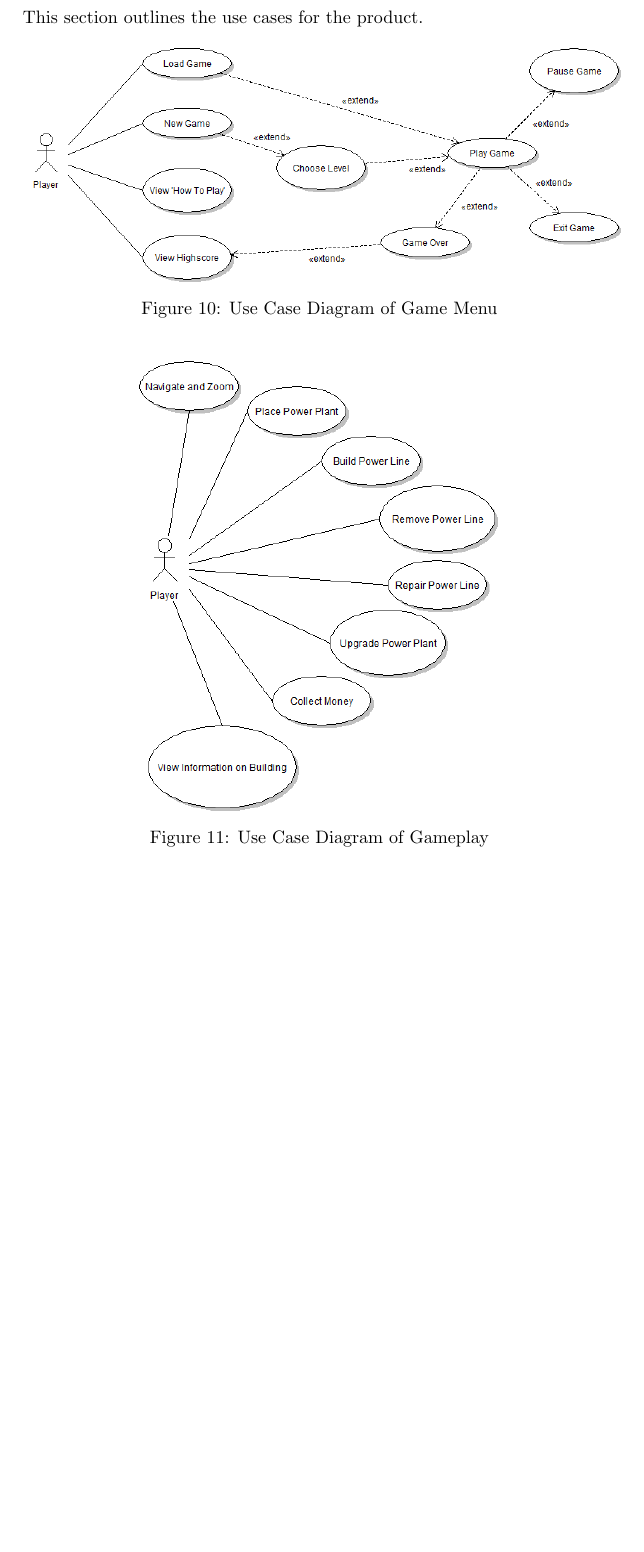
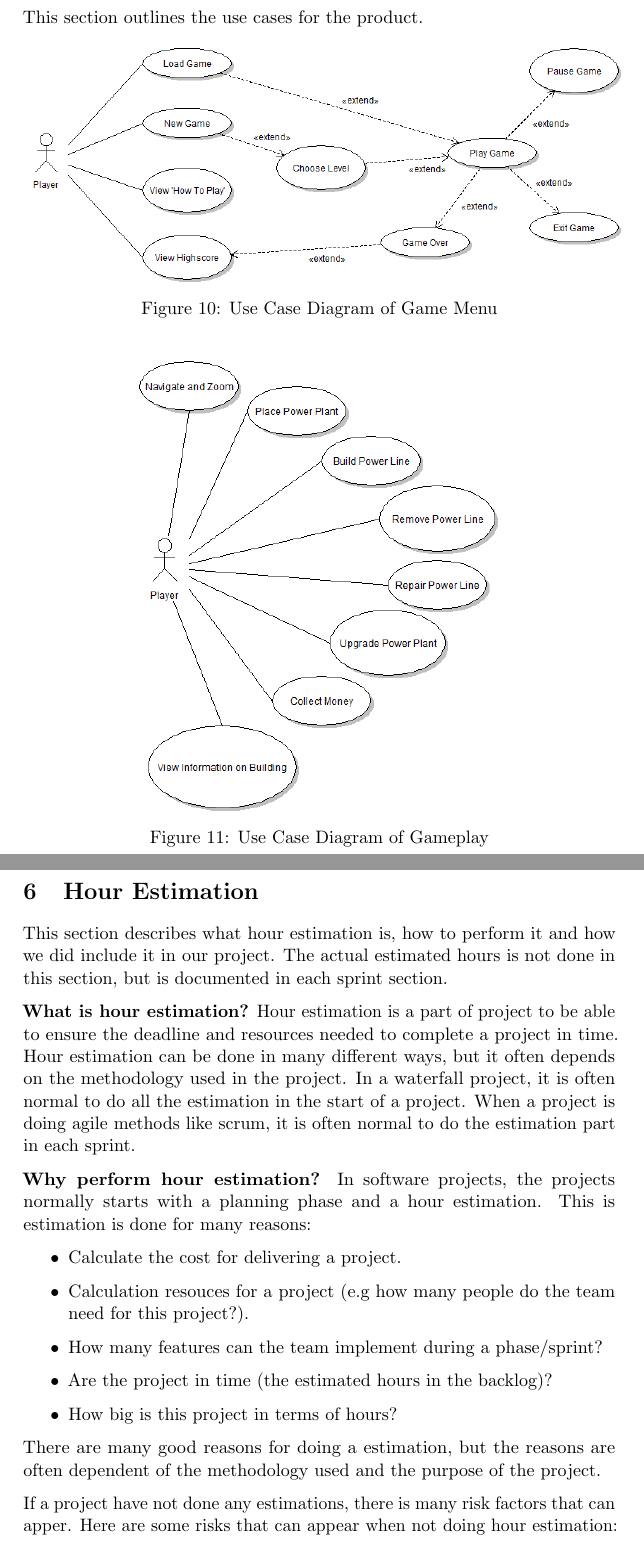
Before and after one commit to kpro-gr10/report, a LaTeX document (main.tex, which reads requirementSpecification/estimation.tex): part of page 53 of 96 before the commit and two parts of pages 53 and 54 of 98 after it, the two joined at a grey line, cut so that both start at the same text, the shorter picture padded with empty space. Compiled offline with pdfLaTeX.

Commit message:
Added estimation section

```diff
--- a/main.tex
+++ b/main.tex
@@ -18,6 +18,7 @@
 \usepackage{lipsum}
 \usepackage{wrapfig}
 \usepackage{array}
+\usepackage{sidecap}
 
 \restylefloat{table}
 
--- /dev/null
+++ b/requirementSpecification/estimation.tex
@@ -0,0 +1,30 @@
+\section{Hour Estimation}
+
+	This section describes what hour estimation is, how to perform it and how we did
+	include it in our project. The actual estimated hours is not done in this section,
+	but is documented in each sprint section.
+
+	{\bf What is hour estimation?} Hour estimation is a part of project to be able to ensure the
+	deadline and resources needed to complete a project in time.
+	Hour estimation can be done in many different ways, but it often depends on the methodology
+	used in the project.
+	In a waterfall project, it is often normal to do all the estimation in the start of a project.
+	When a project is doing agile methods like scrum, it is often normal to do the estimation part
+	in each sprint.
+
+	{\bf Why perform hour estimation?} In software projects, the projects normally starts with
+	a planning phase and a hour estimation. This is estimation is done for many reasons:
+		\begin{itemize}
+			\item Calculate the cost for delivering a project.
+			\item Calculation resouces for a project (e.g how many people do the team
+			need for this project?).
+			\item How many features can the team implement during a phase/sprint?
+			\item Are the project in time (the estimated hours in the backlog)?
+			\item How big is this project in terms of hours?
+		\end{itemize}
+	There are many good reasons for doing a estimation, but the reasons are often dependent
+	of the methodology used and the purpose of the project.
+
+	If a project have not done any estimations, there is many risk factors that can apper.
+	Here are some risks that can appear when not doing hour estimation:
+	\begin{itemize}
```
Also changed, not shown: main.tex (2 more changed lines), requirementSpecification/estimation.tex (15 more changed lines).
